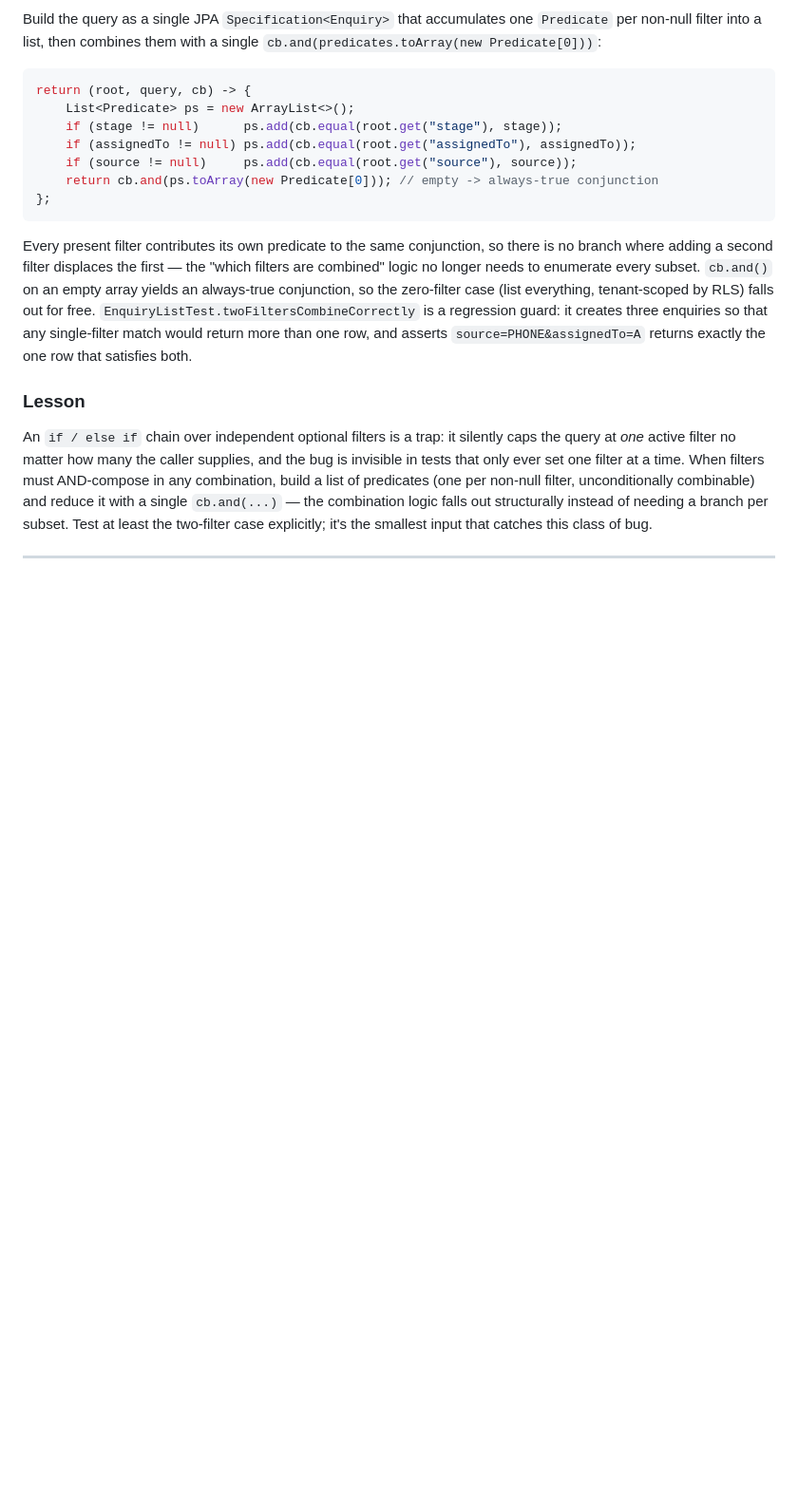
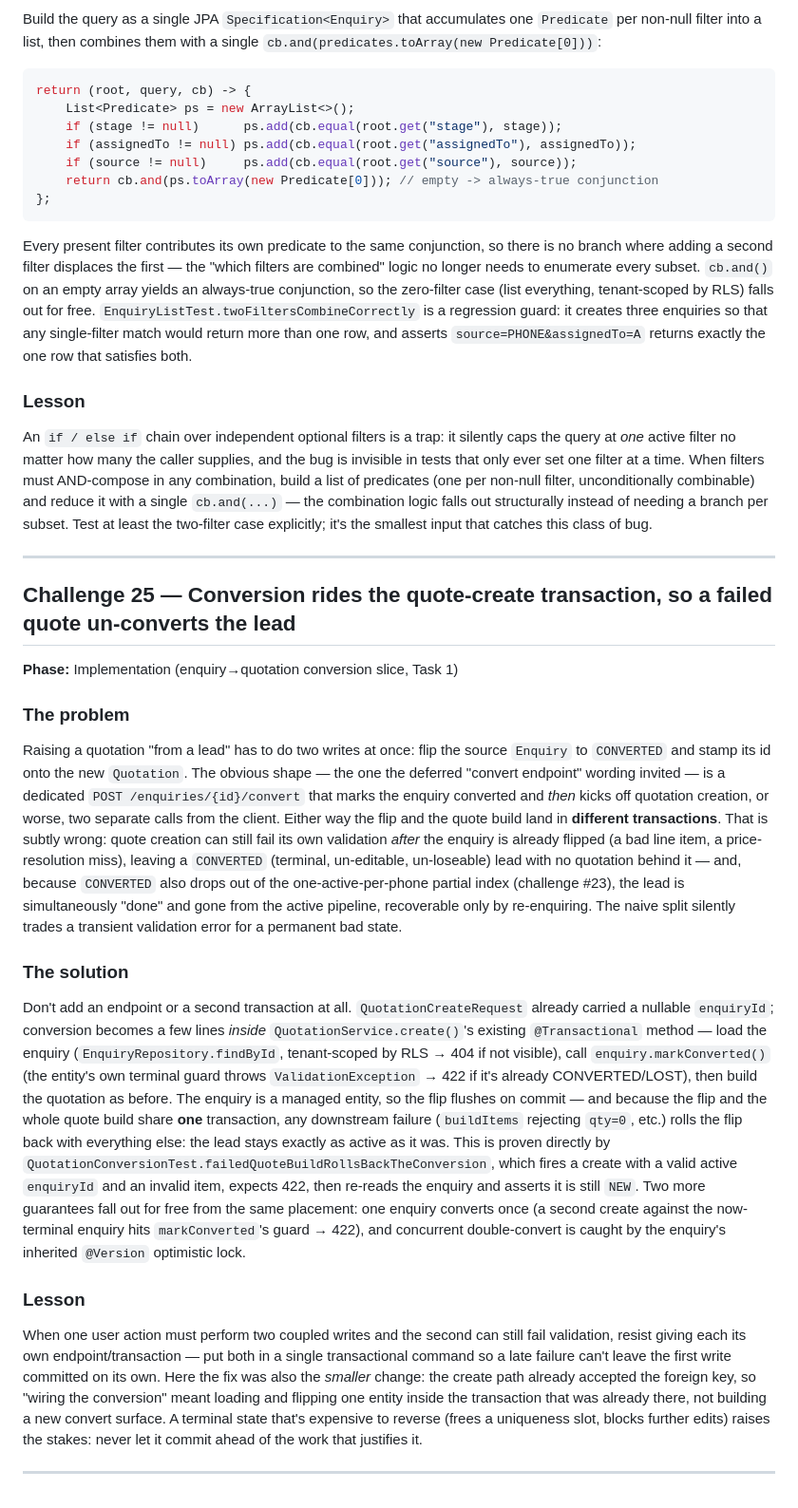
Before and after one commit to divyam-agarwal/eazy-crm, a Markdown page: docs/superpowers/engineering-challenges.md, the part around the change. Shown at 95% size. Rendered like a GitHub page; blank space fills up the shorter version.

Commit message:
docs(enquiry): log conversion wiring (challenge #25) + update handoff

```diff
--- a/docs/superpowers/engineering-challenges.md
+++ b/docs/superpowers/engineering-challenges.md
@@ -1151,6 +1151,60 @@ smallest input that catches this class of bug.
 
 ---
 
+## Challenge 25 — Conversion rides the quote-create transaction, so a failed quote un-converts the lead
+
+**Phase:** Implementation (enquiry→quotation conversion slice, Task 1)
+
+### The problem
+
+Raising a quotation "from a lead" has to do two writes at once: flip the source
+`Enquiry` to `CONVERTED` and stamp its id onto the new `Quotation`. The obvious
+shape — the one the deferred "convert endpoint" wording invited — is a dedicated
+`POST /enquiries/{id}/convert` that marks the enquiry converted and *then* kicks
+off quotation creation, or worse, two separate calls from the client. Either way
+the flip and the quote build land in **different transactions**. That is subtly
+wrong: quote creation can still fail its own validation *after* the enquiry is
+already flipped (a bad line item, a price-resolution miss), leaving a `CONVERTED`
+(terminal, un-editable, un-loseable) lead with no quotation behind it — and,
+because `CONVERTED` also drops out of the one-active-per-phone partial index
+(challenge #23), the lead is simultaneously "done" and gone from the active
+pipeline, recoverable only by re-enquiring. The naive split silently trades a
+transient validation error for a permanent bad state.
+
+### The solution
+
+Don't add an endpoint or a second transaction at all. `QuotationCreateRequest`
+already carried a nullable `enquiryId`; conversion becomes a few lines *inside*
+`QuotationService.create()`'s existing `@Transactional` method — load the enquiry
+(`EnquiryRepository.findById`, tenant-scoped by RLS → 404 if not visible), call
+`enquiry.markConverted()` (the entity's own terminal guard throws
+`ValidationException` → 422 if it's already CONVERTED/LOST), then build the
+quotation as before. The enquiry is a managed entity, so the flip flushes on
+commit — and because the flip and the whole quote build share **one** transaction,
+any downstream failure (`buildItems` rejecting `qty=0`, etc.) rolls the flip back
+with everything else: the lead stays exactly as active as it was. This is proven
+directly by `QuotationConversionTest.failedQuoteBuildRollsBackTheConversion`,
+which fires a create with a valid active `enquiryId` and an invalid item, expects
+422, then re-reads the enquiry and asserts it is still `NEW`. Two more guarantees
+fall out for free from the same placement: one enquiry converts once (a second
+create against the now-terminal enquiry hits `markConverted`'s guard → 422), and
+concurrent double-convert is caught by the enquiry's inherited `@Version`
+optimistic lock.
+
+### Lesson
+
+When one user action must perform two coupled writes and the second can still
+fail validation, resist giving each its own endpoint/transaction — put both in a
+single transactional command so a late failure can't leave the first write
+committed on its own. Here the fix was also the *smaller* change: the create path
+already accepted the foreign key, so "wiring the conversion" meant loading and
+flipping one entity inside the transaction that was already there, not building a
+new convert surface. A terminal state that's expensive to reverse (frees a
+uniqueness slot, blocks further edits) raises the stakes: never let it commit
+ahead of the work that justifies it.
+
+---
+
 <!-- Append new challenges below. Template:
 
 ## Challenge N — <title>
```
Also changed, not shown: docs/superpowers/HANDOFF.md (+12 -8 lines).
